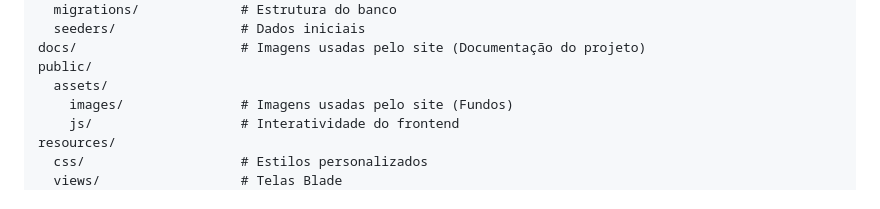
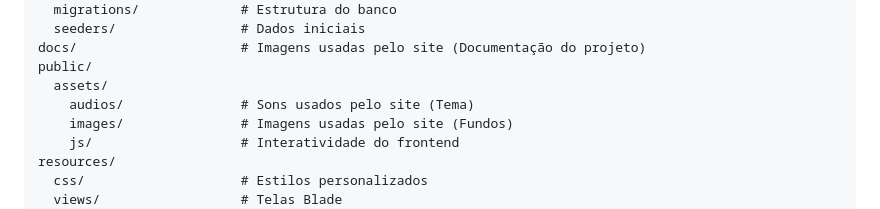
Before and after one commit to Luciano123AB/meu_projeto_padrao, a Markdown page: README.md, the part around the change. Rendered like a GitHub page.

```diff
--- a/README.md
+++ b/README.md
@@ -55,6 +55,7 @@ database/
 docs/                     # Imagens usadas pelo site (Documentação do projeto)
 public/
   assets/
+    audios/               # Sons usados pelo site (Tema)
     images/               # Imagens usadas pelo site (Fundos)
     js/                   # Interatividade do frontend
 resources/
```
